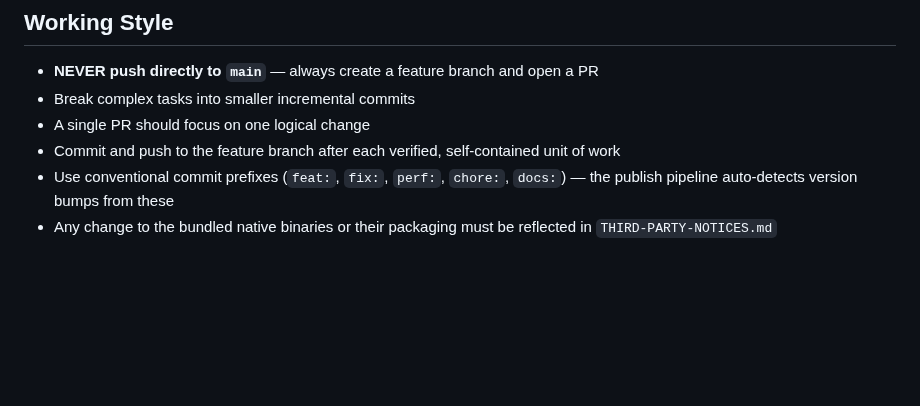
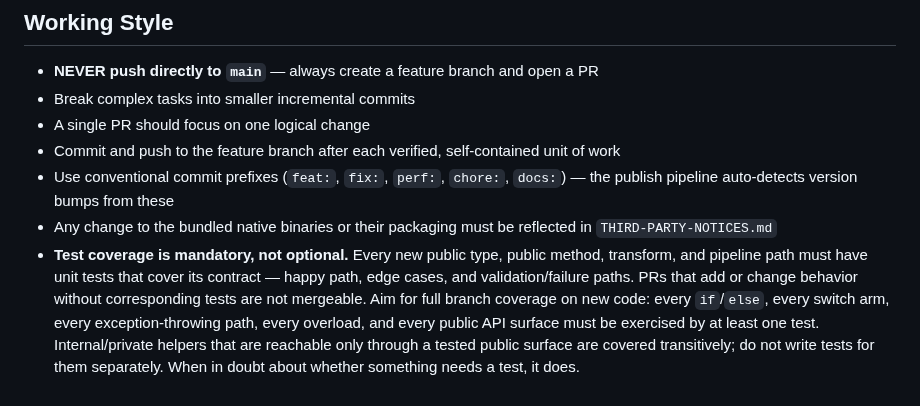
Before and after one commit to eggspot/EggEncoder, a Markdown page: CLAUDE.md, the part around the change. Rendered like a GitHub page; blank space fills up the shorter version.

Commit message:
docs: add mandatory 100% test coverage rule to CLAUDE.md

```diff
--- a/CLAUDE.md
+++ b/CLAUDE.md
@@ -107,3 +107,4 @@ No manual version editing needed. No commits pushed back to main. Just use conve
 - Commit and push to the feature branch after each verified, self-contained unit of work
 - Use conventional commit prefixes (`feat:`, `fix:`, `perf:`, `chore:`, `docs:`) — the publish pipeline auto-detects version bumps from these
 - Any change to the bundled native binaries or their packaging must be reflected in `THIRD-PARTY-NOTICES.md`
+- **Test coverage is mandatory, not optional.** Every new public type, public method, transform, and pipeline path must have unit tests that cover its contract — happy path, edge cases, and validation/failure paths. PRs that add or change behavior without corresponding tests are not mergeable. Aim for full branch coverage on new code: every `if`/`else`, every switch arm, every exception-throwing path, every overload, and every public API surface must be exercised by at least one test. Internal/private helpers that are reachable only through a tested public surface are covered transitively; do not write tests for them separately. When in doubt about whether something needs a test, it does.
```
